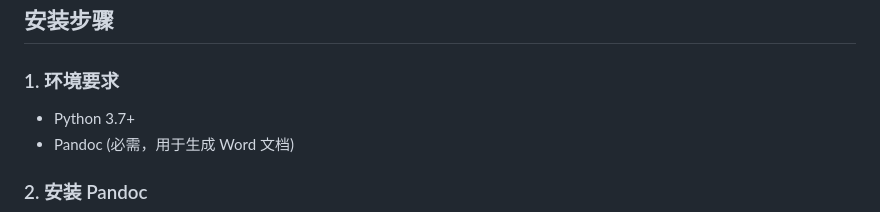
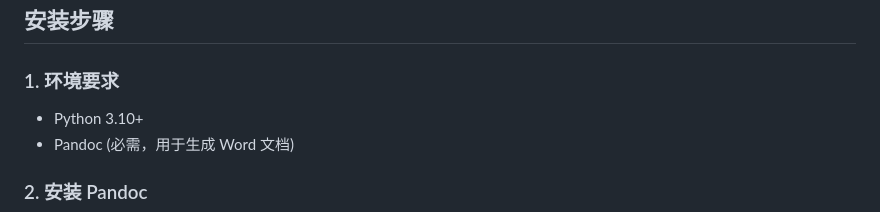
Before and after one commit to cat9999aaa/zhangfei-eat-douya, a Markdown page: README.md, the part around the change. Drawn GitHub-style.

```diff
--- a/README.md
+++ b/README.md
@@ -90,7 +90,7 @@
 
 ### 1. 环境要求
 
-- Python 3.7+
+- Python 3.10+
 - Pandoc (必需，用于生成 Word 文档)
 
 ### 2. 安装 Pandoc
```
